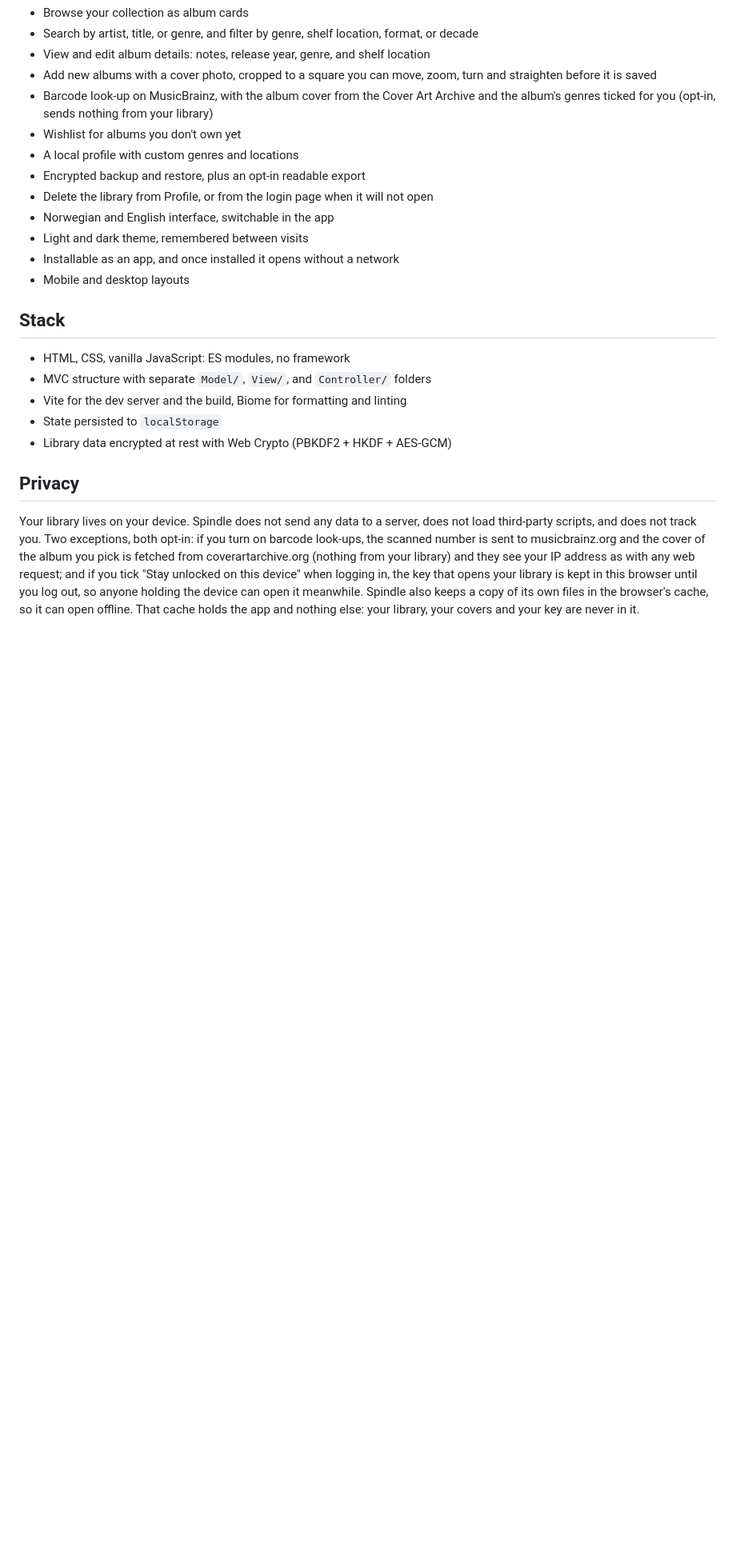
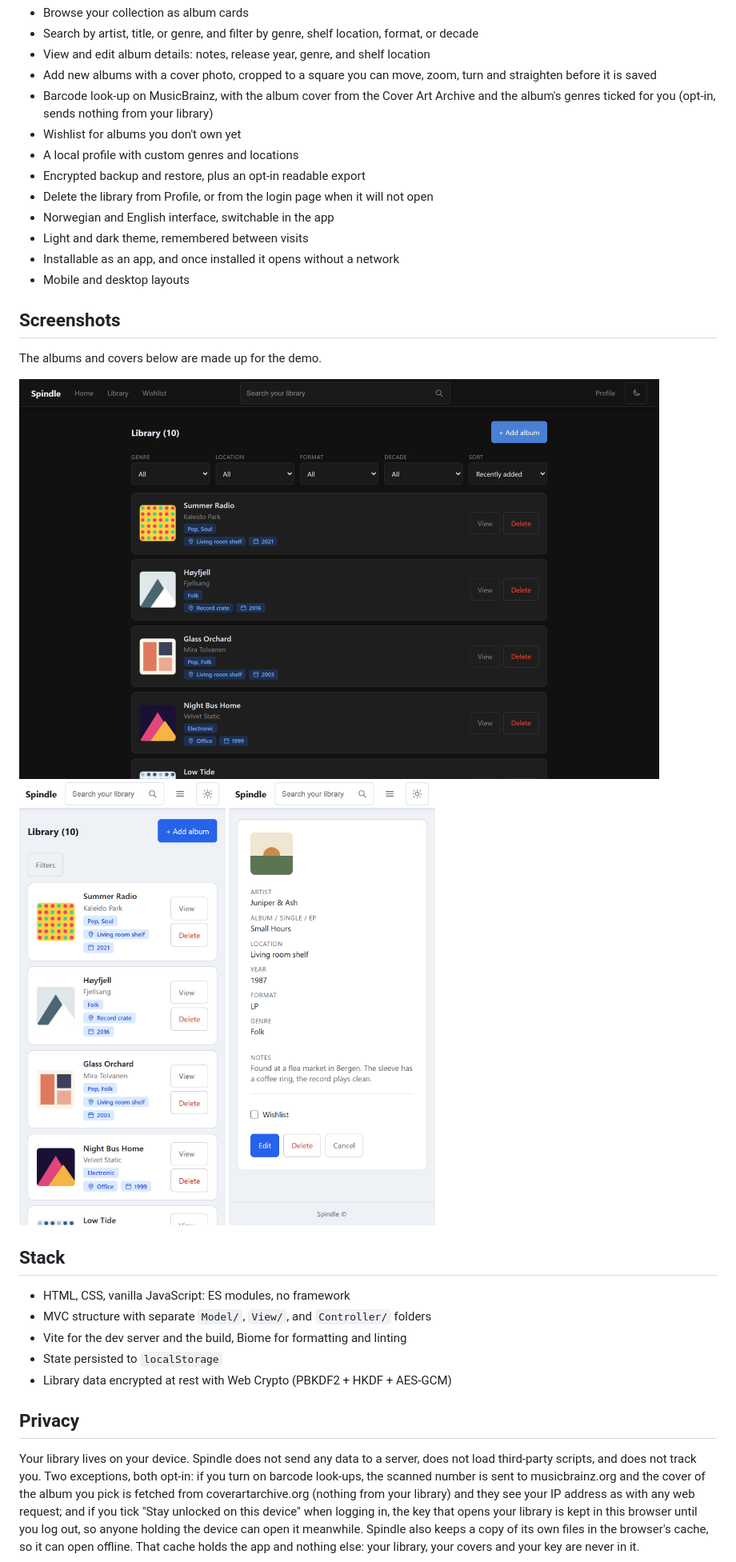
Before and after one commit to malinfossum/spindle, a Markdown page: README.md, the part around one of its changes. Shown at 80% size. Rendered like a GitHub page; pictures changed too: docs/images/album-phone-light.png (added), docs/images/library-desktop-dark.png (added), docs/images/library-phone-light.png (added); blank space fills up the shorter version.

```diff
--- a/README.md
+++ b/README.md
@@ -33,6 +38,17 @@ Spindle needs a secure context for encryption. Opening `index.html` directly via
 - Installable as an app, and once installed it opens without a network
 - Mobile and desktop layouts
 
+## Screenshots
+
+The albums and covers below are made up for the demo.
+
+<img src="docs/images/library-desktop-dark.png" width="800" alt="The library on desktop in the dark theme: genre, location, format, decade and sort filters above a list of albums, each with its cover, artist, genres, shelf location and year.">
+
+<p>
+  <img src="docs/images/library-phone-light.png" width="260" alt="The library on a phone in the light theme, with the filters folded behind a Filters button.">
+  <img src="docs/images/album-phone-light.png" width="260" alt="One album on a phone in the light theme: cover, artist, title, location, year, format, genre and a note.">
+</p>
+
 ## Stack
 
 - HTML, CSS, vanilla JavaScript: ES modules, no framework
```
Also changed, not shown: other parts of README.md (+6 -1 lines), docs/brand.md (+4 -0 lines), docs/project-note.md (+4 -4 lines), docs/images/banner-dark.png (added), docs/images/banner-light.png (added), public/og-image.png, 5 other files.
